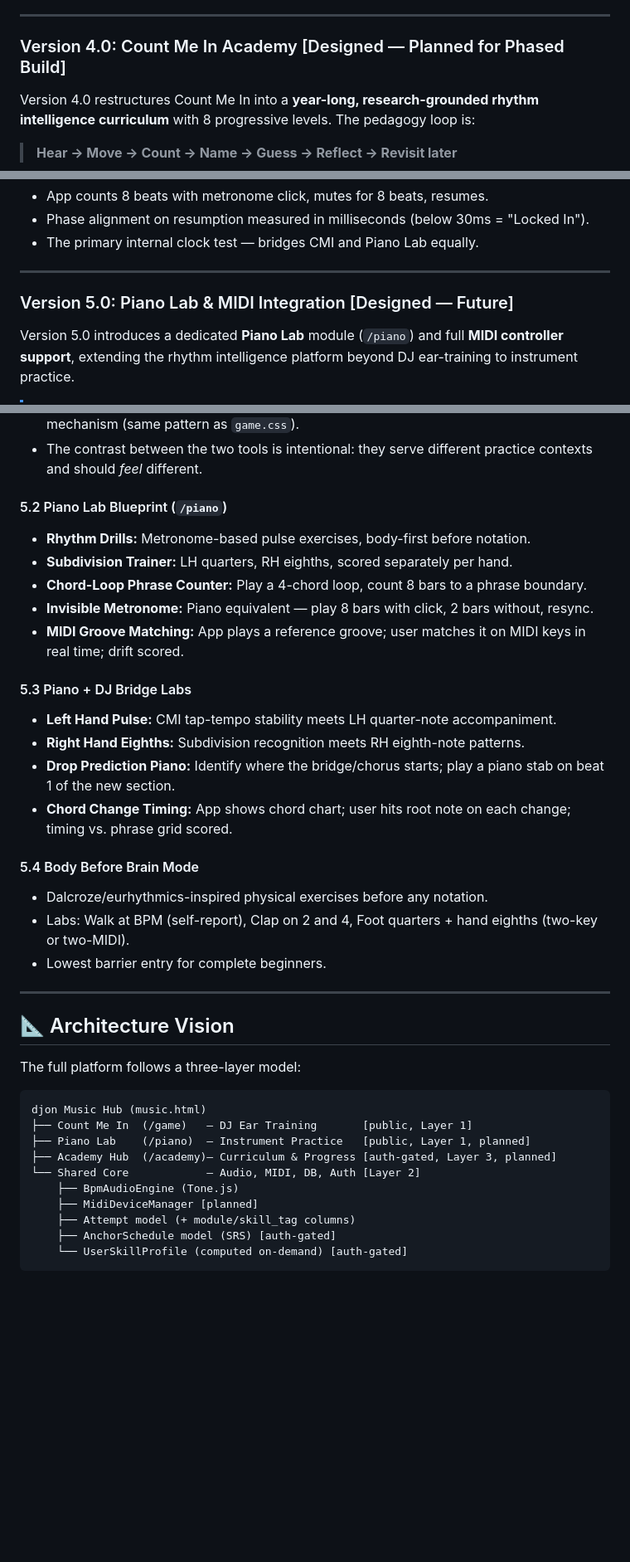
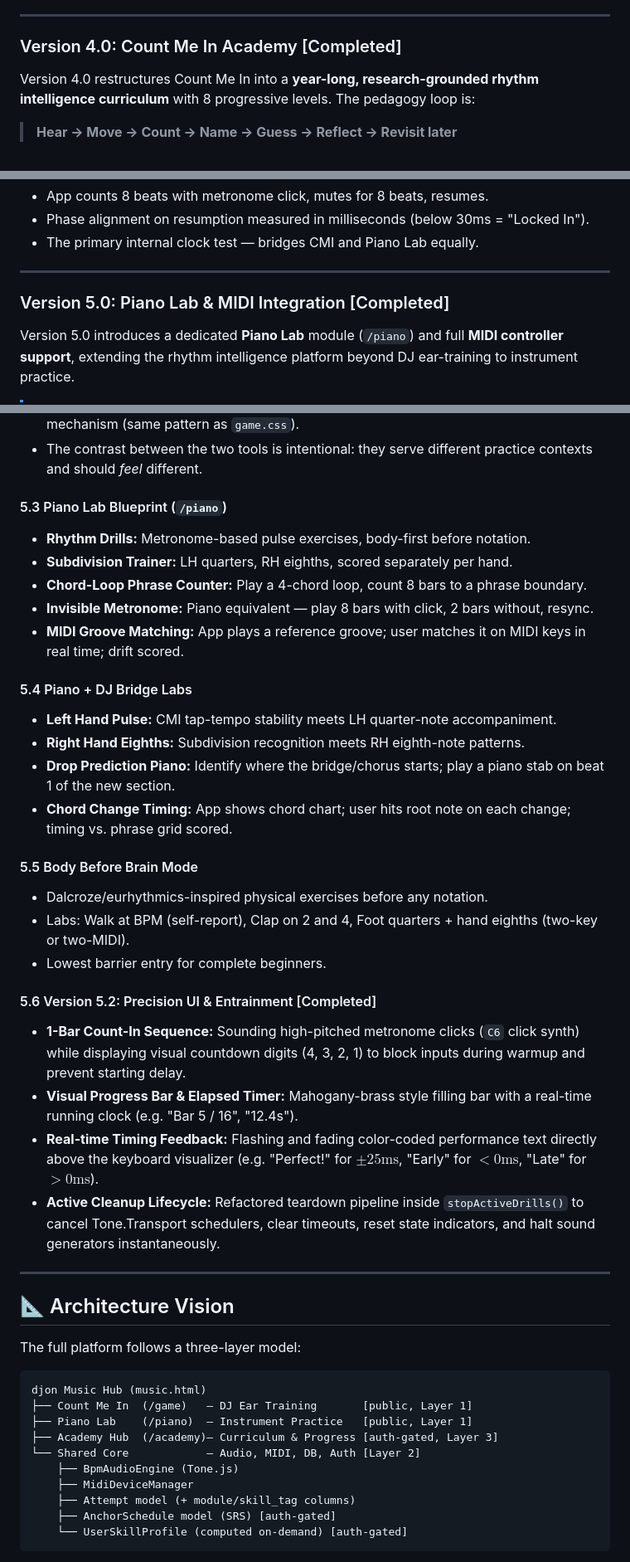
Before and after one commit to admiralorbiter/jonslane, a Markdown page: docs/count_me_in/roadmap.md, 3 parts joined by grey strips. Shown at 83% size. GitHub-like rendering; blank space fills up the shorter version.

Commit message:
docs: align architecture, roadmap, and tech spec with implemented academy and piano lab status

````diff
--- a/docs/count_me_in/roadmap.md
+++ b/docs/count_me_in/roadmap.md
@@ -64,7 +64,7 @@ Version 3.0 shifts Count Me In from a "Tempo Trainer" to a complete **DJ Rhythm,
 
 ---
 
-### Version 4.0: Count Me In Academy [Designed — Planned for Phased Build]
+### Version 4.0: Count Me In Academy [Completed]
 
 Version 4.0 restructures Count Me In into a **year-long, research-grounded rhythm intelligence curriculum** with 8 progressive levels. The pedagogy loop is:
 
@@ -122,7 +122,7 @@ The curriculum is structured into progressive levels. Levels 2 and 3 run as para
 
 ---
 
-### Version 5.0: Piano Lab & MIDI Integration [Designed — Future]
+### Version 5.0: Piano Lab & MIDI Integration [Completed]
 
 Version 5.0 introduces a dedicated **Piano Lab** module (`/piano`) and full **MIDI controller support**, extending the rhythm intelligence platform beyond DJ ear-training to instrument practice.
 
@@ -139,23 +139,29 @@ Version 5.0 introduces a dedicated **Piano Lab** module (`/piano`) and full **MI
 *   Implemented as a dedicated `piano.css` stylesheet injected via the `{% block extra_css %}` mechanism (same pattern as `game.css`).
 *   The contrast between the two tools is intentional: they serve different practice contexts and should *feel* different.
 
-#### 5.2 Piano Lab Blueprint (`/piano`)
+#### 5.3 Piano Lab Blueprint (`/piano`)
 *   **Rhythm Drills:** Metronome-based pulse exercises, body-first before notation.
 *   **Subdivision Trainer:** LH quarters, RH eighths, scored separately per hand.
 *   **Chord-Loop Phrase Counter:** Play a 4-chord loop, count 8 bars to a phrase boundary.
 *   **Invisible Metronome:** Piano equivalent — play 8 bars with click, 2 bars without, resync.
 *   **MIDI Groove Matching:** App plays a reference groove; user matches it on MIDI keys in real time; drift scored.
 
-#### 5.3 Piano + DJ Bridge Labs
+#### 5.4 Piano + DJ Bridge Labs
 *   **Left Hand Pulse:** CMI tap-tempo stability meets LH quarter-note accompaniment.
 *   **Right Hand Eighths:** Subdivision recognition meets RH eighth-note patterns.
 *   **Drop Prediction Piano:** Identify where the bridge/chorus starts; play a piano stab on beat 1 of the new section.
 *   **Chord Change Timing:** App shows chord chart; user hits root note on each change; timing vs. phrase grid scored.
 
-#### 5.4 Body Before Brain Mode
+#### 5.5 Body Before Brain Mode
 *   Dalcroze/eurhythmics-inspired physical exercises before any notation.
 *   Labs: Walk at BPM (self-report), Clap on 2 and 4, Foot quarters + hand eighths (two-key or two-MIDI).
 *   Lowest barrier entry for complete beginners.
+
+#### 5.6 Version 5.2: Precision UI & Entrainment [Completed]
+*   **1-Bar Count-In Sequence:** Sounding high-pitched metronome clicks (`C6` click synth) while displaying visual countdown digits (4, 3, 2, 1) to block inputs during warmup and prevent starting delay.
+*   **Visual Progress Bar & Elapsed Timer:** Mahogany-brass style filling bar with a real-time running clock (e.g. "Bar 5 / 16", "12.4s").
+*   **Real-time Timing Feedback:** Flashing and fading color-coded performance text directly above the keyboard visualizer (e.g. "Perfect!" for $\pm25\text{ms}$, "Early" for $<0\text{ms}$, "Late" for $>0\text{ms}$).
+*   **Active Cleanup Lifecycle:** Refactored teardown pipeline inside `stopActiveDrills()` to cancel Tone.Transport schedulers, clear timeouts, reset state indicators, and halt sound generators instantaneously.
 
 ---
 
@@ -166,11 +172,11 @@ The full platform follows a three-layer model:
 ```
 djon Music Hub (music.html)
 ├── Count Me In  (/game)   — DJ Ear Training       [public, Layer 1]
-├── Piano Lab    (/piano)  — Instrument Practice   [public, Layer 1, planned]
-├── Academy Hub  (/academy)— Curriculum & Progress [auth-gated, Layer 3, planned]
+├── Piano Lab    (/piano)  — Instrument Practice   [public, Layer 1]
+├── Academy Hub  (/academy)— Curriculum & Progress [auth-gated, Layer 3]
 └── Shared Core            — Audio, MIDI, DB, Auth [Layer 2]
     ├── BpmAudioEngine (Tone.js)
-    ├── MidiDeviceManager [planned]
+    ├── MidiDeviceManager
     ├── Attempt model (+ module/skill_tag columns)
     ├── AnchorSchedule model (SRS) [auth-gated]
     └── UserSkillProfile (computed on-demand) [auth-gated]
````
Also changed, not shown: docs/architecture.md (+5 -5 lines), docs/count_me_in/technical_spec.md (+6 -6 lines).
